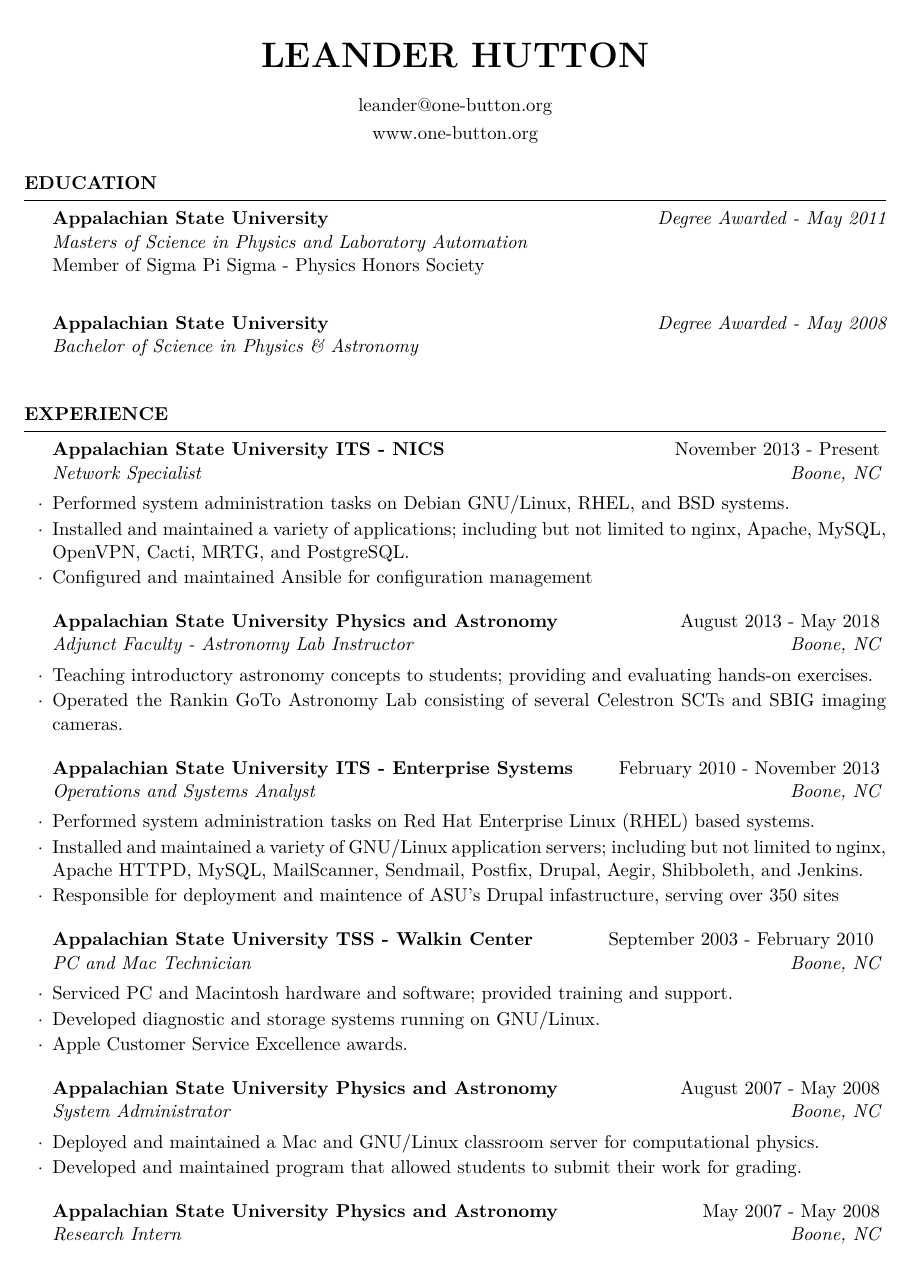
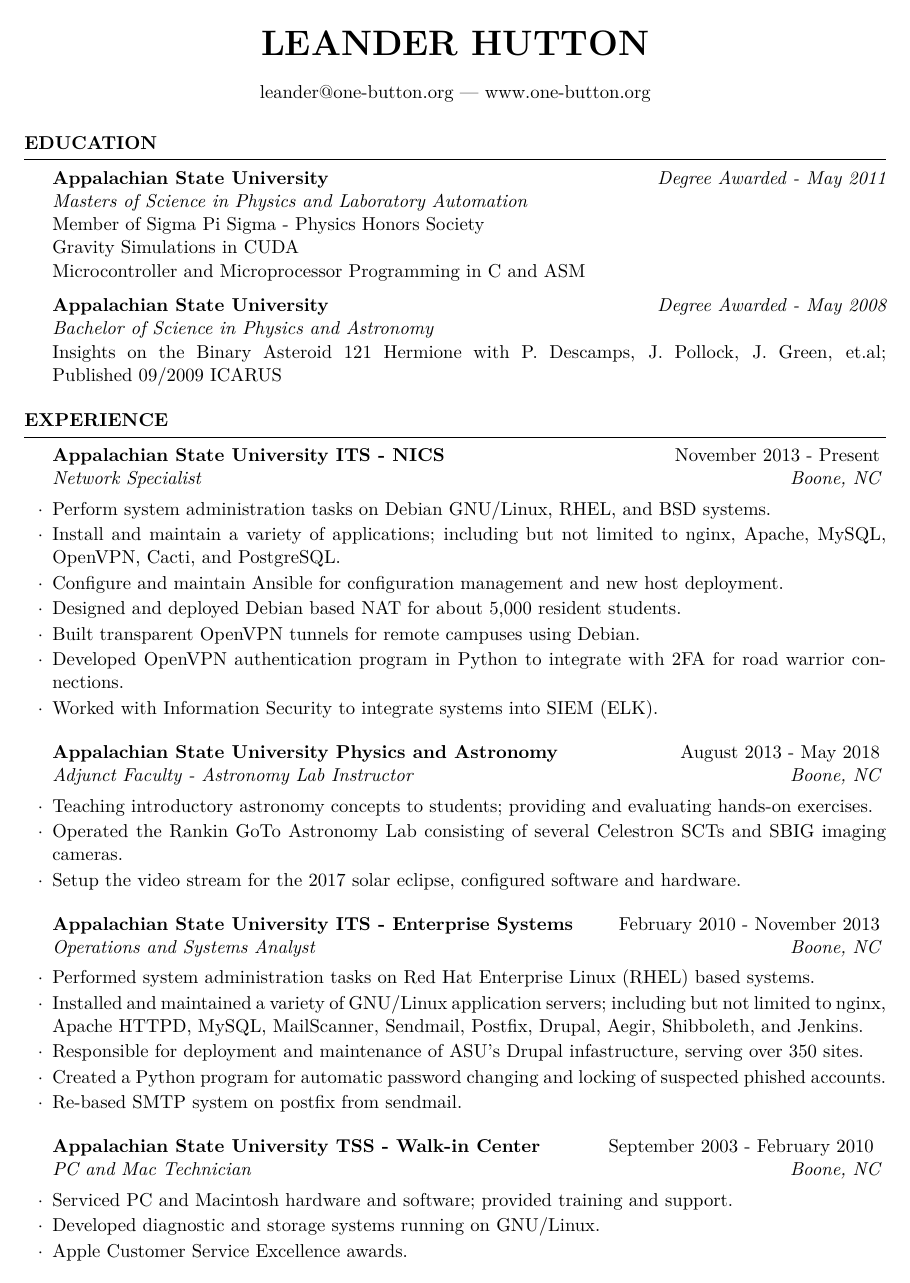
Before and after one commit to leanderhutton/cv, a LaTeX CV (cv_no_refs.tex): page 1 of 2. Compiled offline with pdfLaTeX.

Commit message:
updated CV with projects

```diff
--- a/cv_no_refs.tex
+++ b/cv_no_refs.tex
@@ -5,11 +5,10 @@
 \documentclass{cv} % Use the custom cv.cls style
 \usepackage{lmodern}
 
-\usepackage[left=0.75in,top=0.6in,right=0.75in,bottom=0.6in]{geometry} % Document margins
+\usepackage[left=0.75in,top=0.5in,right=0.75in,bottom=0.5in]{geometry} % Document margins
 
 \name{Leander Hutton} % Your name
-\address{leander@one-button.org} % Your phone number and email
-\address{www.one-button.org}
+\address{leander@one-button.org | www.one-button.org} % Your phone number and email
 \begin{document}
 
 %----------------------------------------------------------------------------------------
@@ -21,9 +20,13 @@
 {\bf Appalachian State University} \hfill {\em Degree Awarded - May 2011} \\
 {\em Masters of Science in Physics and Laboratory Automation} \\
 Member of Sigma Pi Sigma - Physics Honors Society \\
+Gravity Simulations in CUDA \\
+Microcontroller and Microprocessor Programming in C and ASM
 
 {\bf Appalachian State University} \hfill {\em Degree Awarded - May 2008} \\
-{\em Bachelor of Science in Physics \& Astronomy} \\
+{\em Bachelor of Science in Physics and Astronomy} \\
+{Insights on the Binary Asteroid 121 Hermione with P. Descamps, J. Pollock, J. Green, et.al; \linebreak Published 09/2009 ICARUS}
+
 
 \end{rSection}
 
@@ -34,23 +37,32 @@
 \begin{rSection}{Experience}
 
 \begin{rSubsection}{Appalachian State University ITS - NICS}{November 2013 - Present}{Network Specialist}{Boone, NC}
-\item Performed system administration tasks on Debian GNU/Linux, RHEL, and BSD systems.
-\item Installed and maintained a variety of applications; including but not limited to nginx, Apache, MySQL, OpenVPN, Cacti, MRTG, and PostgreSQL.
-\item Configured and maintained Ansible for configuration management
+\item Perform system administration tasks on Debian GNU/Linux, RHEL, and BSD systems.
+\item Install and maintain a variety of applications; including but not limited to nginx, Apache, MySQL, OpenVPN, Cacti, and PostgreSQL.
+\item Configure and maintain Ansible for configuration management and new host deployment.
+\item Designed and deployed Debian based NAT for about 5,000 resident students.
+\item Built transparent OpenVPN tunnels for remote campuses using Debian.
+\item Developed OpenVPN authentication program in Python to integrate with 2FA for road warrior connections.
+\item Worked with Information Security to integrate systems into SIEM (ELK).
+
 \end{rSubsection}
 
 \begin{rSubsection}{Appalachian State University Physics and Astronomy}{August 2013 - May 2018}{Adjunct Faculty - Astronomy Lab Instructor}{Boone, NC}
 \item Teaching introductory astronomy concepts to students; providing and evaluating hands-on exercises.
 \item Operated the Rankin GoTo Astronomy Lab consisting of several Celestron SCTs and SBIG imaging cameras.
+\item Setup the video stream for the 2017 solar eclipse, configured software and hardware.
 \end{rSubsection}
 
 \begin{rSubsection}{Appalachian State University ITS - Enterprise Systems}{February 2010 - November 2013}{Operations and Systems Analyst}{Boone, NC}
 \item Performed system administration tasks on Red Hat Enterprise Linux (RHEL) based systems.
 \item Installed and maintained a variety of GNU/Linux application servers; including but not limited to nginx, Apache HTTPD, MySQL, MailScanner, Sendmail, Postfix, Drupal, Aegir, Shibboleth, and Jenkins.
-\item Responsible for deployment and maintence of ASU's Drupal infastructure, serving over 350 sites
+\item Responsible for deployment and maintenance of ASU's Drupal infastructure, serving over 350 sites.
+\item Created a Python program for automatic password changing and locking of suspected phished accounts.
+\item Re-based SMTP system on postfix from sendmail.
 \end{rSubsection}
 
-\begin{rSubsection}{Appalachian State University TSS - Walkin Center}{September 2003 - February 2010
+
+\begin{rSubsection}{Appalachian State University TSS - Walk-in Center}{September 2003 - February 2010
 }{PC and Mac Technician}{Boone, NC}
 \item Serviced PC and Macintosh hardware and software; provided training and support.
 \item Developed diagnostic and storage systems running on GNU/Linux.
@@ -59,4 +71,3 @@
 
 \begin{rSubsection}{Appalachian State University Physics and Astronomy}{August 2007 - May 2008}{System Administrator}{Boone, NC}
 \item Deployed and maintained a Mac and GNU/Linux classroom server for computational physics.
-\item Developed and maintained program that allowed students to submit their work for grading.
```
Also changed, not shown: cv_no_refs.tex (40 more changed lines).
